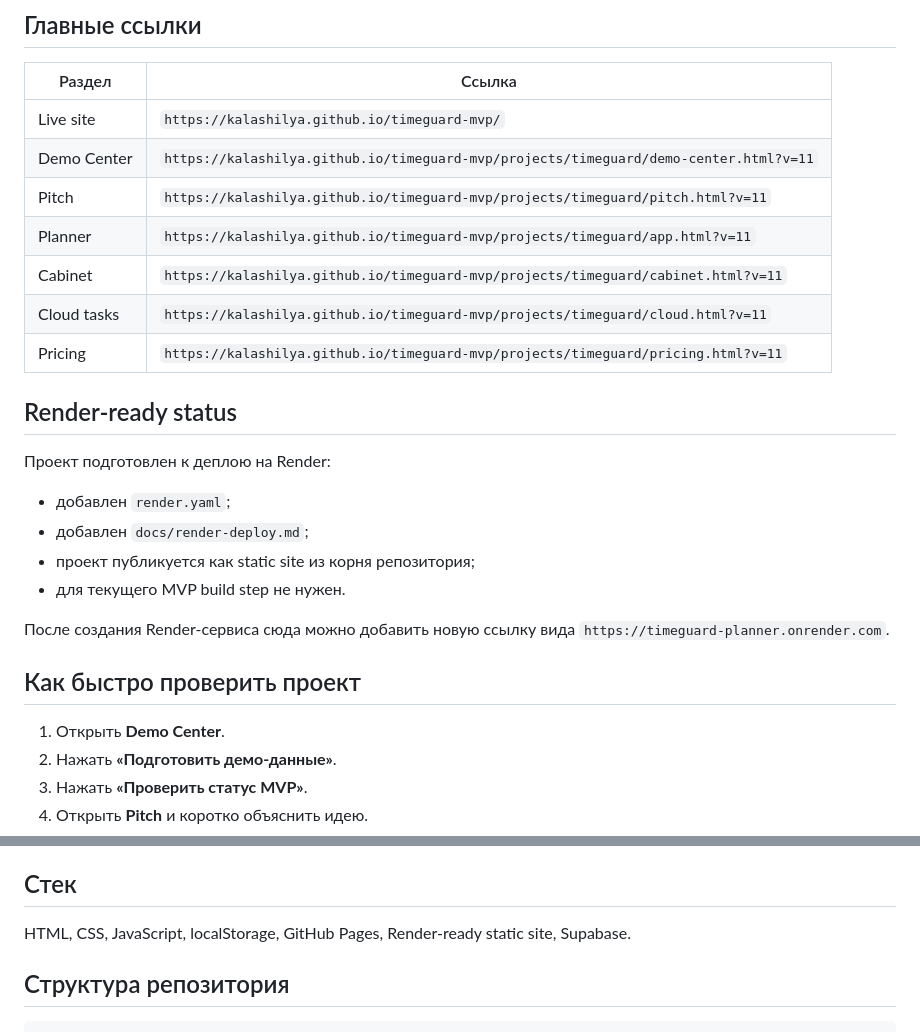
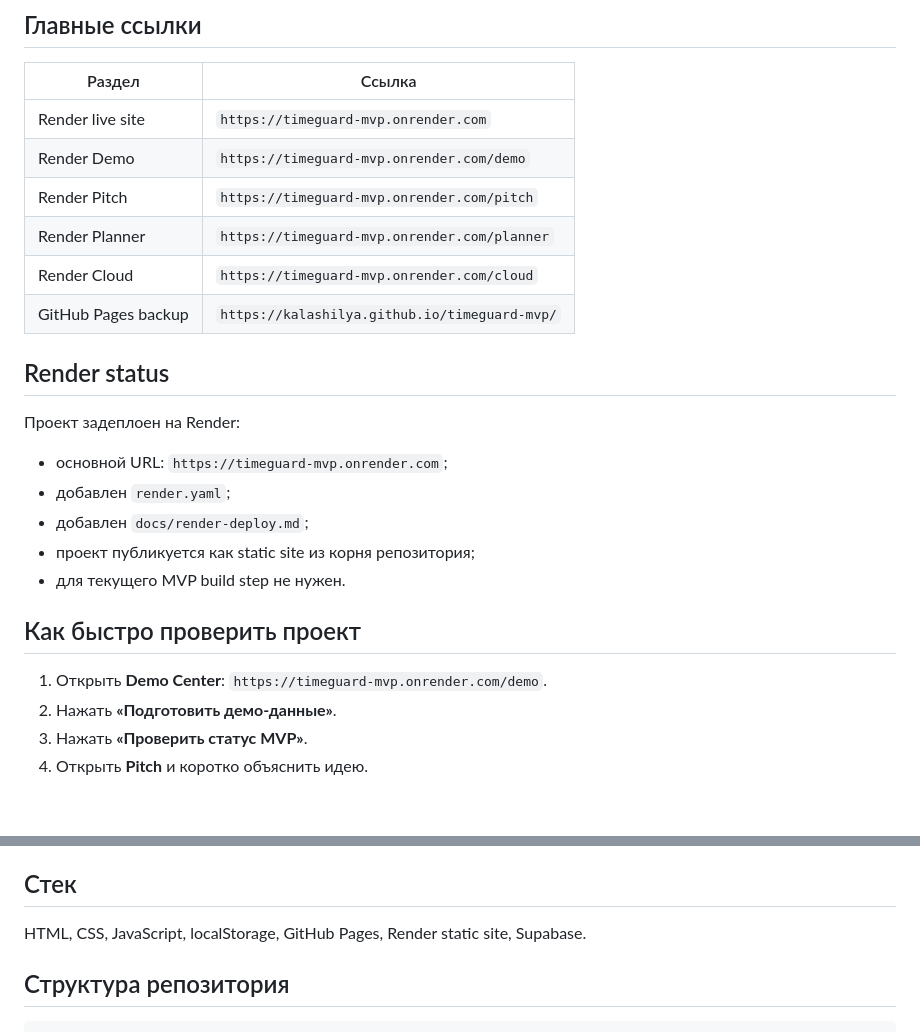
Before and after one commit to kalashilya/timeguard-mvp, a Markdown page: README.md, 2 parts joined by grey strips. GitHub-like rendering; blank space fills up the shorter version.

Commit message:
Set Render URL as primary README link

```diff
--- a/README.md
+++ b/README.md
@@ -8,28 +8,26 @@
 
 | Раздел | Ссылка |
 |---|---|
-| Live site | `https://kalashilya.github.io/timeguard-mvp/` |
-| Demo Center | `https://kalashilya.github.io/timeguard-mvp/projects/timeguard/demo-center.html?v=11` |
-| Pitch | `https://kalashilya.github.io/timeguard-mvp/projects/timeguard/pitch.html?v=11` |
-| Planner | `https://kalashilya.github.io/timeguard-mvp/projects/timeguard/app.html?v=11` |
-| Cabinet | `https://kalashilya.github.io/timeguard-mvp/projects/timeguard/cabinet.html?v=11` |
-| Cloud tasks | `https://kalashilya.github.io/timeguard-mvp/projects/timeguard/cloud.html?v=11` |
-| Pricing | `https://kalashilya.github.io/timeguard-mvp/projects/timeguard/pricing.html?v=11` |
+| Render live site | `https://timeguard-mvp.onrender.com` |
+| Render Demo | `https://timeguard-mvp.onrender.com/demo` |
+| Render Pitch | `https://timeguard-mvp.onrender.com/pitch` |
+| Render Planner | `https://timeguard-mvp.onrender.com/planner` |
+| Render Cloud | `https://timeguard-mvp.onrender.com/cloud` |
+| GitHub Pages backup | `https://kalashilya.github.io/timeguard-mvp/` |
 
-## Render-ready status
+## Render status
 
-Проект подготовлен к деплою на Render:
+Проект задеплоен на Render:
 
+- основной URL: `https://timeguard-mvp.onrender.com`;
 - добавлен `render.yaml`;
 - добавлен `docs/render-deploy.md`;
 - проект публикуется как static site из корня репозитория;
 - для текущего MVP build step не нужен.
 
-После создания Render-сервиса сюда можно добавить новую ссылку вида `https://timeguard-planner.onrender.com`.
-
 ## Как быстро проверить проект
 
-1. Открыть **Demo Center**.
+1. Открыть **Demo Center**: `https://timeguard-mvp.onrender.com/demo`.
 2. Нажать **«Подготовить демо-данные»**.
 3. Нажать **«Проверить статус MVP»**.
 4. Открыть **Pitch** и коротко объяснить идею.
@@ -91,7 +89,7 @@ TimeGuard проверяет расписание до сохранения за
 
 ## Стек
 
-HTML, CSS, JavaScript, localStorage, GitHub Pages, Render-ready static site, Supabase.
+HTML, CSS, JavaScript, localStorage, GitHub Pages, Render static site, Supabase.
 
 ## Структура репозитория
 
```
